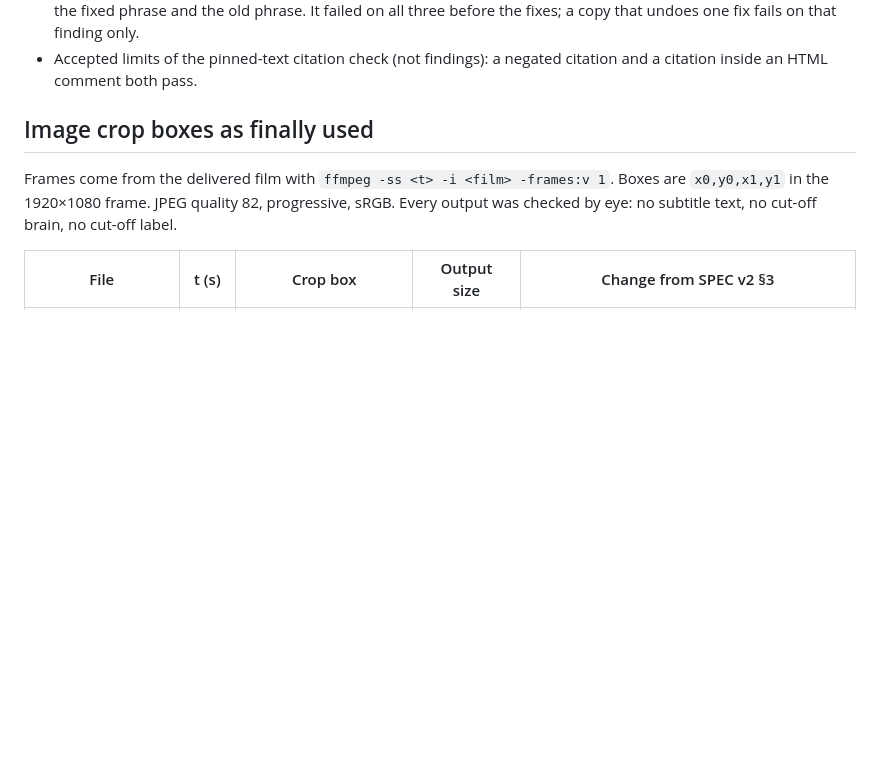
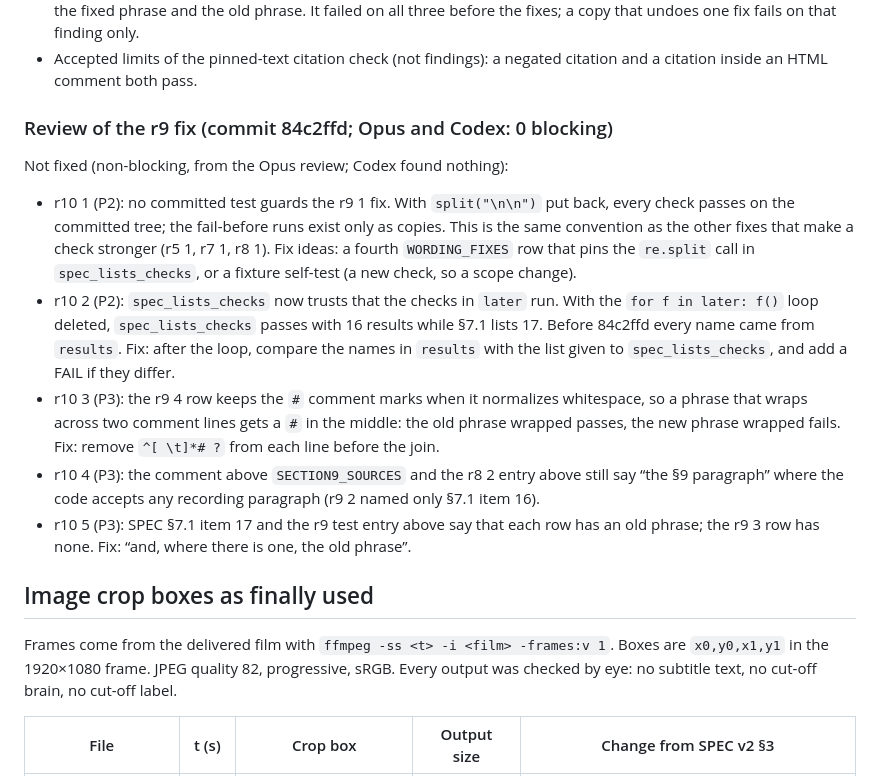
Before and after one commit to ChengjinLii/SlicerDSpace, a Markdown page: README.md, the part around the change. Drawn GitHub-style; blank space fills up the shorter version.

Commit message:
Record the r9 review backlog in the site README
Opus and Codex: 0 blocking on 747ec03. Two P2 items and three P3 items
(r10 1-5) go to the Review backlog.

Co-Authored-By: Claude Opus 5.5 <noreply@anthropic.com>

```diff
--- a/README.md
+++ b/README.md
@@ -222,6 +222,25 @@ Not fixed (non-blocking):
 - Accepted limits of the pinned-text citation check (not findings): a negated citation and a citation inside an
   HTML comment both pass.
 
+### Review of the r9 fix (commit 84c2ffd; Opus and Codex: 0 blocking)
+
+Not fixed (non-blocking, from the Opus review; Codex found nothing):
+- r10 1 (P2): no committed test guards the r9 1 fix. With `split("\n\n")` put back, every check passes on the
+  committed tree; the fail-before runs exist only as copies. This is the same convention as the other fixes that
+  make a check stronger (r5 1, r7 1, r8 1). Fix ideas: a fourth `WORDING_FIXES` row that pins the `re.split` call
+  in `spec_lists_checks`, or a fixture self-test (a new check, so a scope change).
+- r10 2 (P2): `spec_lists_checks` now trusts that the checks in `later` run. With the `for f in later: f()` loop
+  deleted, `spec_lists_checks` passes with 16 results while §7.1 lists 17. Before 84c2ffd every name came from
+  `results`. Fix: after the loop, compare the names in `results` with the list given to `spec_lists_checks`, and
+  add a FAIL if they differ.
+- r10 3 (P3): the r9 4 row keeps the `#` comment marks when it normalizes whitespace, so a phrase that wraps across
+  two comment lines gets a `#` in the middle: the old phrase wrapped passes, the new phrase wrapped fails. Fix:
+  remove `^[ \t]*# ?` from each line before the join.
+- r10 4 (P3): the comment above `SECTION9_SOURCES` and the r8 2 entry above still say “the §9 paragraph” where
+  the code accepts any recording paragraph (r9 2 named only §7.1 item 16).
+- r10 5 (P3): SPEC §7.1 item 17 and the r9 test entry above say that each row has an old phrase; the r9 3 row has
+  none. Fix: “and, where there is one, the old phrase”.
+
 
 ## Image crop boxes as finally used
 
```
